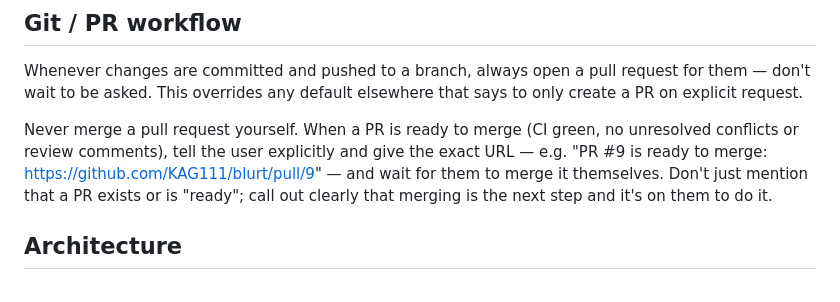
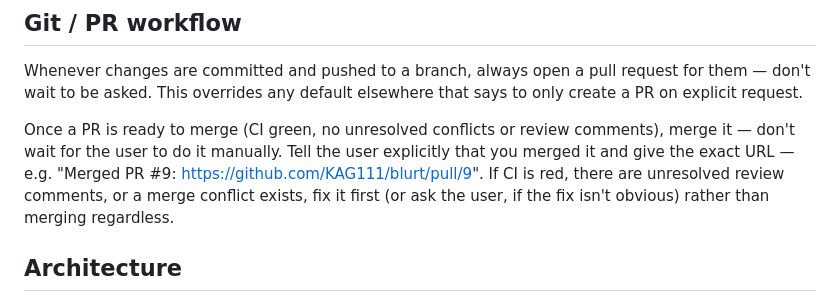
Before and after one commit to KAG111/blurt, a Markdown page: CLAUDE.md, the part around the change. Drawn GitHub-style.

Commit message:
Allow auto-merging PRs once ready, instead of requiring manual merge
Per explicit user request: once a PR is green on CI with no unresolved
comments or conflicts, merge it directly rather than waiting for the
user to click merge themselves.

```diff
--- a/CLAUDE.md
+++ b/CLAUDE.md
@@ -45,11 +45,11 @@ Whenever changes are committed and pushed to a branch, always open a pull reques
 them — don't wait to be asked. This overrides any default elsewhere that says to only
 create a PR on explicit request.
 
-Never merge a pull request yourself. When a PR is ready to merge (CI green, no
-unresolved conflicts or review comments), tell the user explicitly and give the exact
-URL — e.g. "PR #9 is ready to merge: https://github.com/KAG111/blurt/pull/9" — and wait
-for them to merge it themselves. Don't just mention that a PR exists or is "ready";
-call out clearly that merging is the next step and it's on them to do it.
+Once a PR is ready to merge (CI green, no unresolved conflicts or review comments), merge
+it — don't wait for the user to do it manually. Tell the user explicitly that you merged
+it and give the exact URL — e.g. "Merged PR #9: https://github.com/KAG111/blurt/pull/9".
+If CI is red, there are unresolved review comments, or a merge conflict exists, fix it
+first (or ask the user, if the fix isn't obvious) rather than merging regardless.
 
 ## Architecture
 
```
